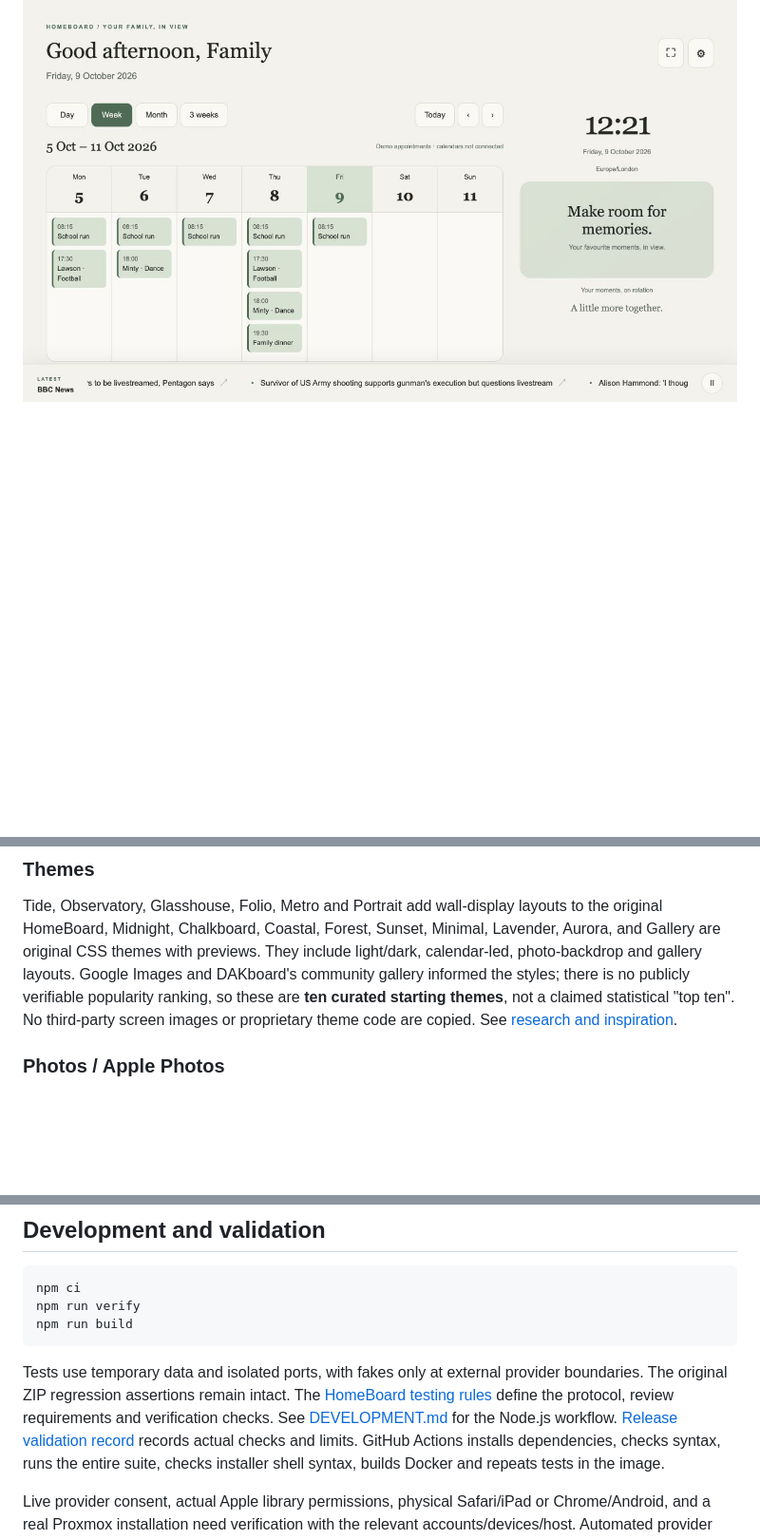
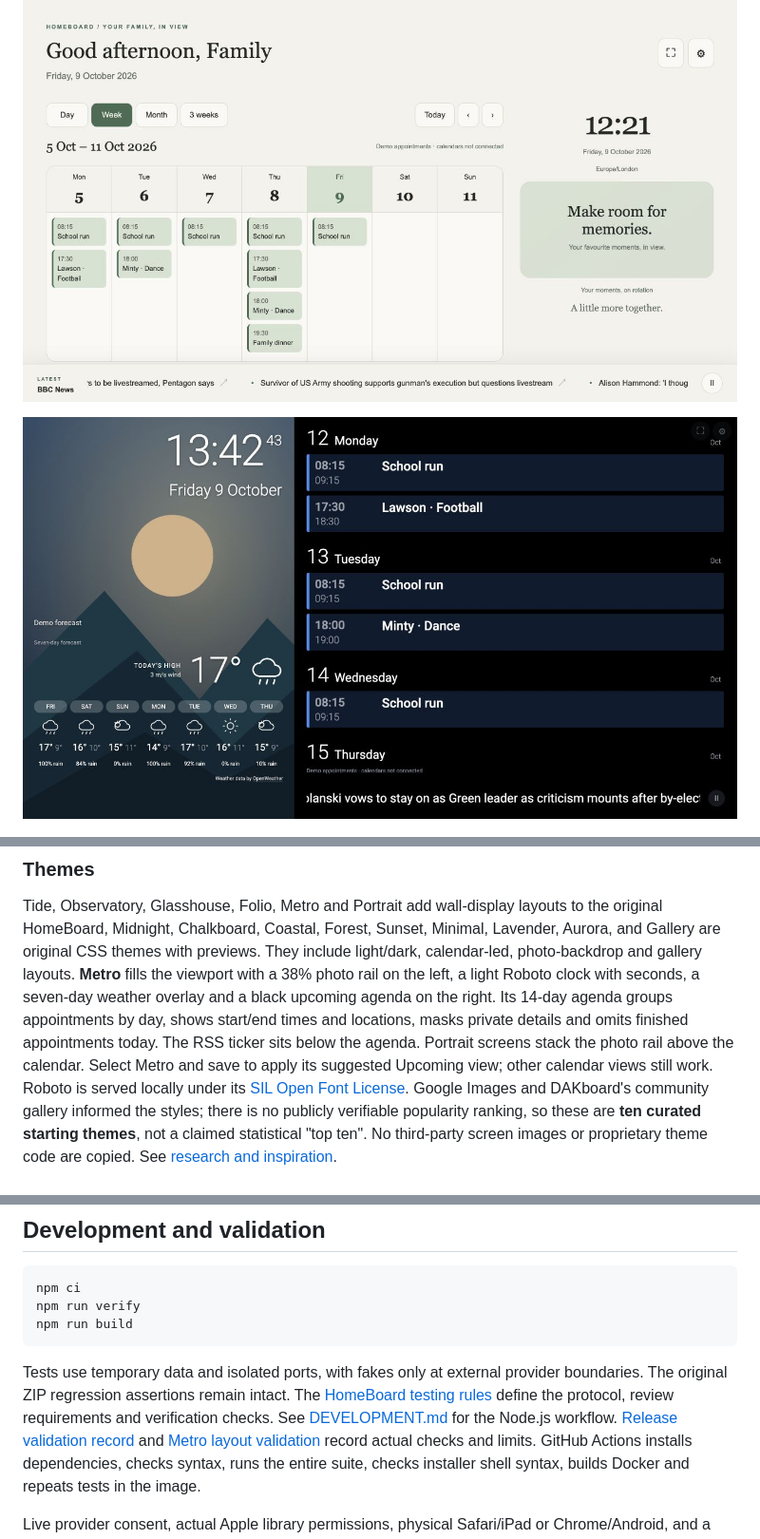
Before and after one commit to MooreSi/HomeBoard, a Markdown page: README.md, 3 parts joined by grey strips. Shown at 95% size. Drawn GitHub-style; pictures changed too: docs/screenshots/metro.jpg (added); blank space fills up the shorter version.

Commit message:
Match Metro wall display to photo rail and upcoming agenda layout

```diff
--- a/README.md
+++ b/README.md
@@ -11,5 +12,7 @@ Screenshots use an isolated demo calendar, without personal calendar data or pho
 
 ![Compact weekly dashboard and RSS news ticker](docs/screenshots/dashboard.png)
+
+![Metro full-screen photo rail, upcoming agenda and weather overlay](docs/screenshots/metro.jpg)
 
 ![Tide theme with a three-week calendar and news ticker](docs/screenshots/tide.png)
 
@@ -170,7 +173,14 @@ only when no calendar account is connected and are labelled as demo.
 Tide, Observatory, Glasshouse, Folio, Metro and Portrait add wall-display layouts
 to the original HomeBoard, Midnight, Chalkboard, Coastal, Forest, Sunset, Minimal, Lavender, Aurora,
 and Gallery are original CSS themes with previews. They include light/dark,
-calendar-led, photo-backdrop and gallery layouts. Google Images and DAKboard's
+calendar-led, photo-backdrop and gallery layouts. **Metro** fills the viewport with
+a 38% photo rail on the left, a light Roboto clock with seconds, a seven-day
+weather overlay and a black upcoming agenda on the right. Its 14-day agenda
+groups appointments by day, shows start/end times and locations, masks private
+details and omits finished appointments today. The RSS ticker sits below the
+agenda. Portrait screens stack the photo rail above the calendar. Select Metro
+and save to apply its suggested Upcoming view; other calendar views still work.
+Roboto is served locally under its [SIL Open Font License](public/fonts/OFL.txt). Google Images and DAKboard's
 community gallery informed the styles; there is no publicly verifiable popularity
 ranking, so these are **ten curated starting themes**, not a claimed statistical
 "top ten". No third-party screen images or proprietary theme code are copied.
@@ -255,7 +265,8 @@ boundaries. The original ZIP regression assertions remain intact. The
 [HomeBoard testing rules](docs/testing/homeboard/README.md) define the protocol,
 review requirements and verification checks. See [DEVELOPMENT.md](DEVELOPMENT.md)
 for the Node.js workflow.
-[Release validation record](docs/testing/VALIDATION-release-v0.2.md) records actual checks and limits.
+[Release validation record](docs/testing/VALIDATION-release-v0.2.md) and
+[Metro layout validation](docs/testing/VALIDATION-metro.md) record actual checks and limits.
 GitHub Actions installs dependencies, checks syntax, runs the entire suite,
 checks installer shell syntax, builds Docker and repeats tests in the image.
 
```
Also changed, not shown: other parts of README.md (+1 -0 lines), docs/RESEARCH.md (+20 -0 lines), docs/testing/VALIDATION-metro.md (added, +40 -0 lines), 12 other files.
